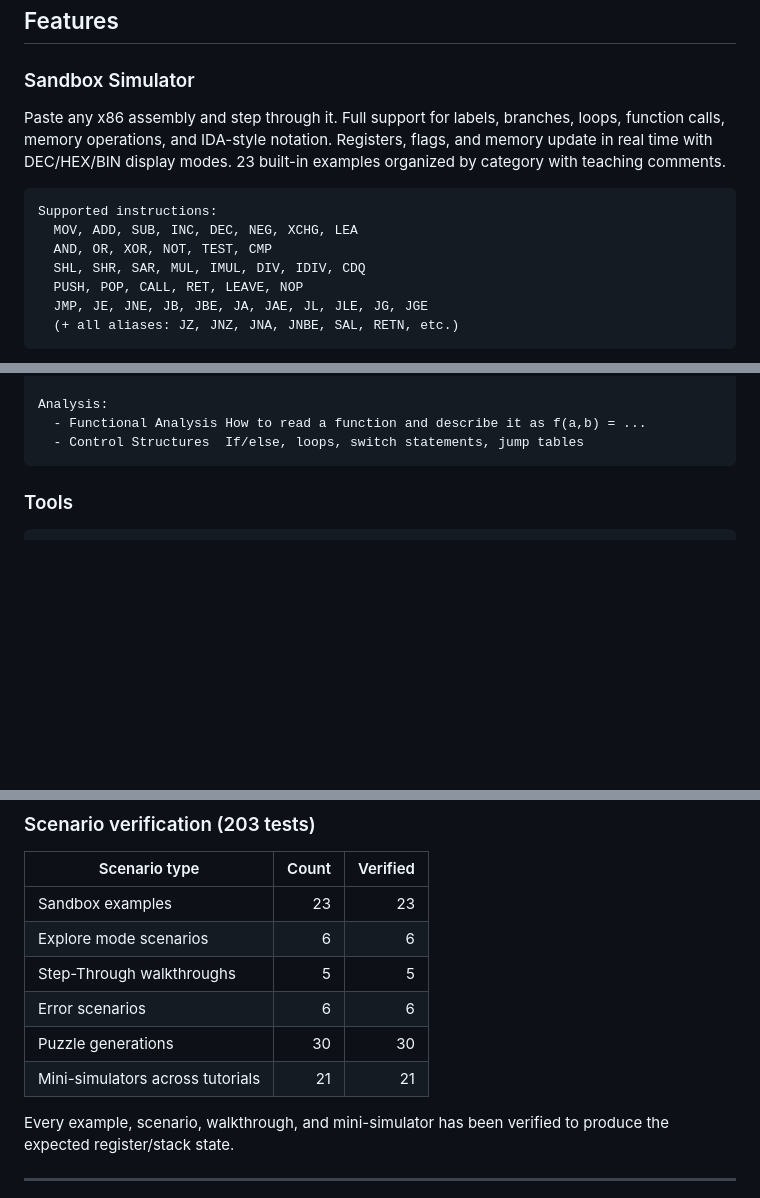
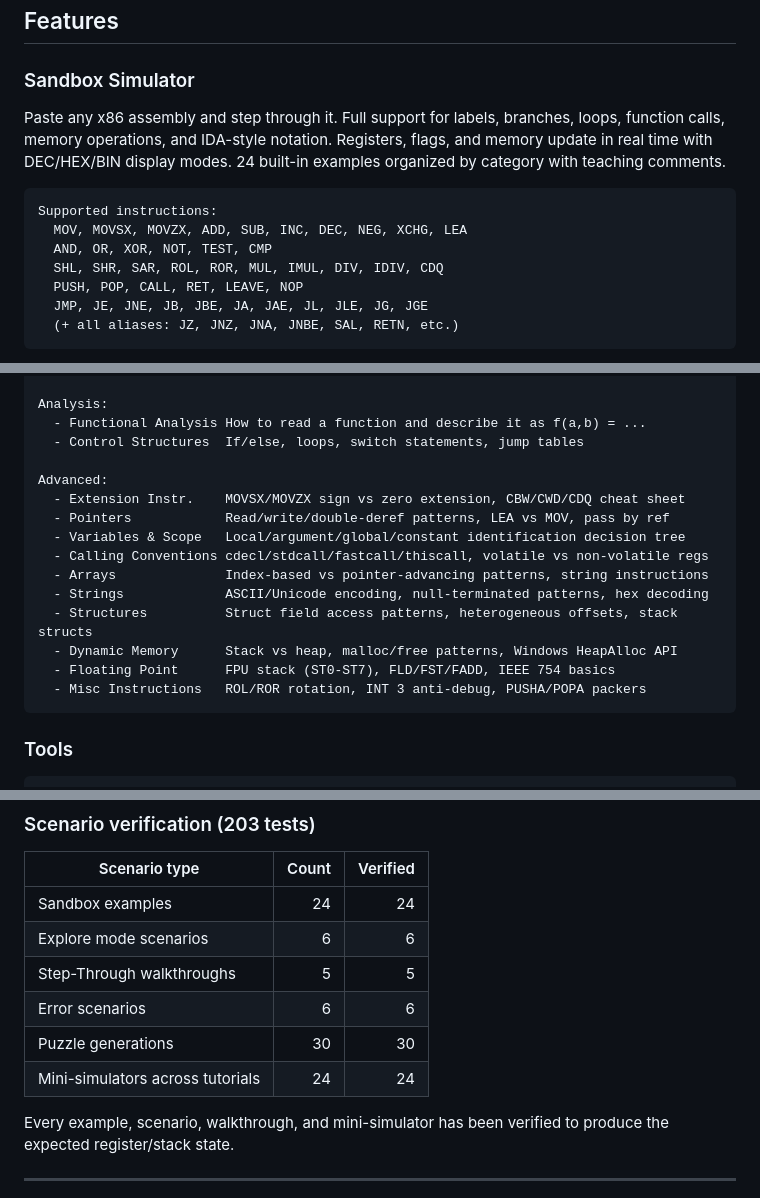
Before and after one commit to Real-Fruit-Snacks/x86-assembly-lab, a Markdown page: README.md, 3 parts joined by grey strips. GitHub-like rendering; blank space fills up the shorter version.

Commit message:
Update README for 10 new Advanced tutorial sections
Updates tutorial count from 13 to 23 sections, adds the full Advanced section
listing (Extension Instructions, Pointers, Variables & Scope, Calling
Conventions, Arrays, Strings, Structures, Dynamic Memory, Floating Point,
Misc Instructions). Updates supported instruction list to include MOVSX,
MOVZX, ROL, ROR. Updates architecture section count to 31. Fixes mini-sim
count to 24 and sandbox example count to 24.

````diff
--- a/README.md
+++ b/README.md
@@ -51,13 +51,13 @@ npx serve . -l 3456
 
 ### Sandbox Simulator
 
-Paste any x86 assembly and step through it. Full support for labels, branches, loops, function calls, memory operations, and IDA-style notation. Registers, flags, and memory update in real time with DEC/HEX/BIN display modes. 23 built-in examples organized by category with teaching comments.
+Paste any x86 assembly and step through it. Full support for labels, branches, loops, function calls, memory operations, and IDA-style notation. Registers, flags, and memory update in real time with DEC/HEX/BIN display modes. 24 built-in examples organized by category with teaching comments.
 
 ```
 Supported instructions:
-  MOV, ADD, SUB, INC, DEC, NEG, XCHG, LEA
+  MOV, MOVSX, MOVZX, ADD, SUB, INC, DEC, NEG, XCHG, LEA
   AND, OR, XOR, NOT, TEST, CMP
-  SHL, SHR, SAR, MUL, IMUL, DIV, IDIV, CDQ
+  SHL, SHR, SAR, ROL, ROR, MUL, IMUL, DIV, IDIV, CDQ
   PUSH, POP, CALL, RET, LEAVE, NOP
   JMP, JE, JNE, JB, JBE, JA, JAE, JL, JLE, JG, JGE
   (+ all aliases: JZ, JNZ, JNA, JNBE, SAL, RETN, etc.)
@@ -152,6 +152,18 @@ Instructions:
 Analysis:
   - Functional Analysis How to read a function and describe it as f(a,b) = ...
   - Control Structures  If/else, loops, switch statements, jump tables
+
+Advanced:
+  - Extension Instr.    MOVSX/MOVZX sign vs zero extension, CBW/CWD/CDQ cheat sheet
+  - Pointers            Read/write/double-deref patterns, LEA vs MOV, pass by ref
+  - Variables & Scope   Local/argument/global/constant identification decision tree
+  - Calling Conventions cdecl/stdcall/fastcall/thiscall, volatile vs non-volatile regs
+  - Arrays              Index-based vs pointer-advancing patterns, string instructions
+  - Strings             ASCII/Unicode encoding, null-terminated patterns, hex decoding
+  - Structures          Struct field access patterns, heterogeneous offsets, stack structs
+  - Dynamic Memory      Stack vs heap, malloc/free patterns, Windows HeapAlloc API
+  - Floating Point      FPU stack (ST0-ST7), FLD/FST/FADD, IEEE 754 basics
+  - Misc Instructions   ROL/ROR rotation, INT 3 anti-debug, PUSHA/POPA packers
 ```
 
 ### Tools
@@ -223,12 +235,12 @@ Automated test suite covering correctness, fuzz robustness, and every scenario/e
 
 | Scenario type | Count | Verified |
 |--------------|------:|---------:|
-| Sandbox examples | 23 | 23 |
+| Sandbox examples | 24 | 24 |
 | Explore mode scenarios | 6 | 6 |
 | Step-Through walkthroughs | 5 | 5 |
 | Error scenarios | 6 | 6 |
 | Puzzle generations | 30 | 30 |
-| Mini-simulators across tutorials | 21 | 21 |
+| Mini-simulators across tutorials | 24 | 24 |
 
 Every example, scenario, walkthrough, and mini-simulator has been verified to produce the expected register/stack state.
 
````
Also changed, not shown: other parts of README.md (+2 -2 lines).
